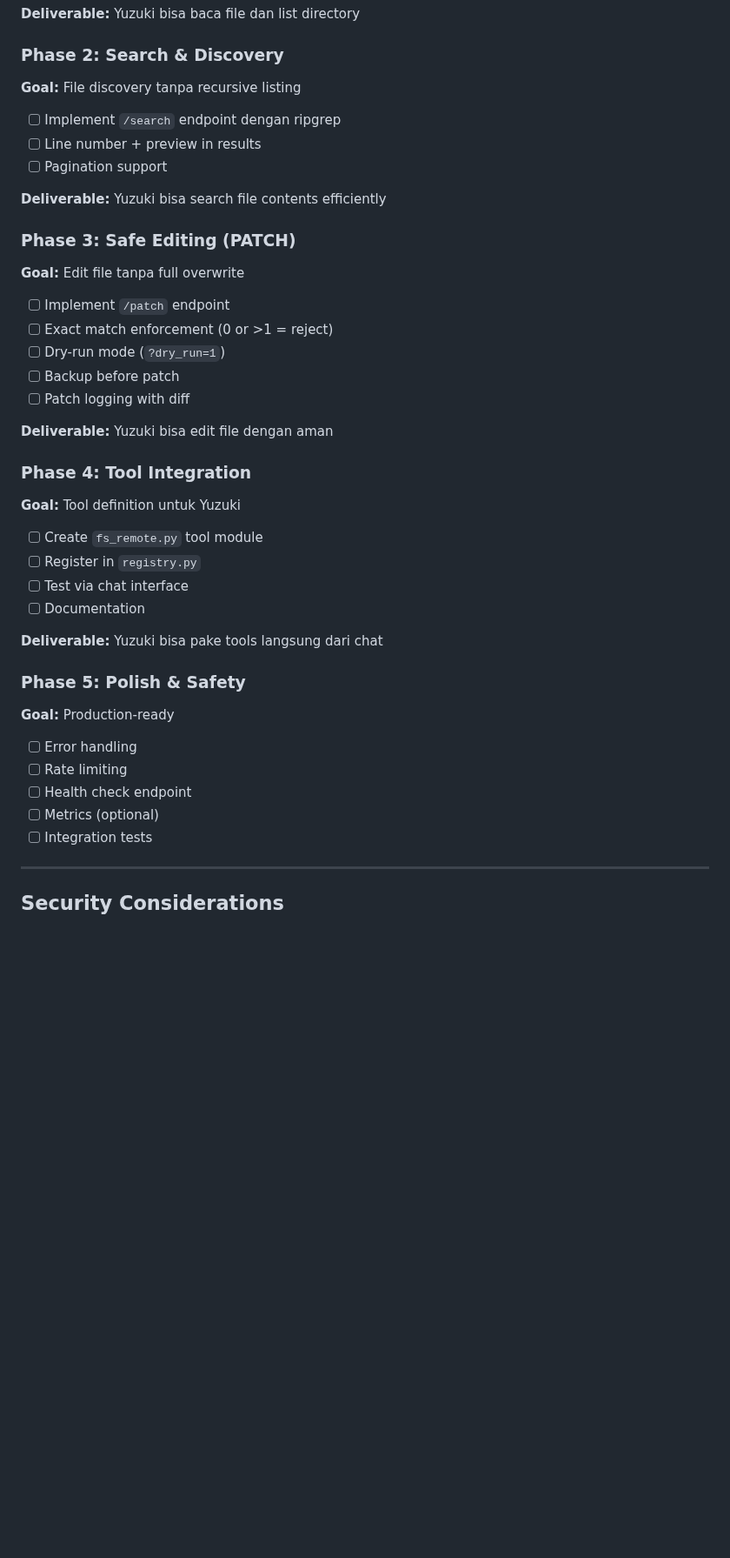
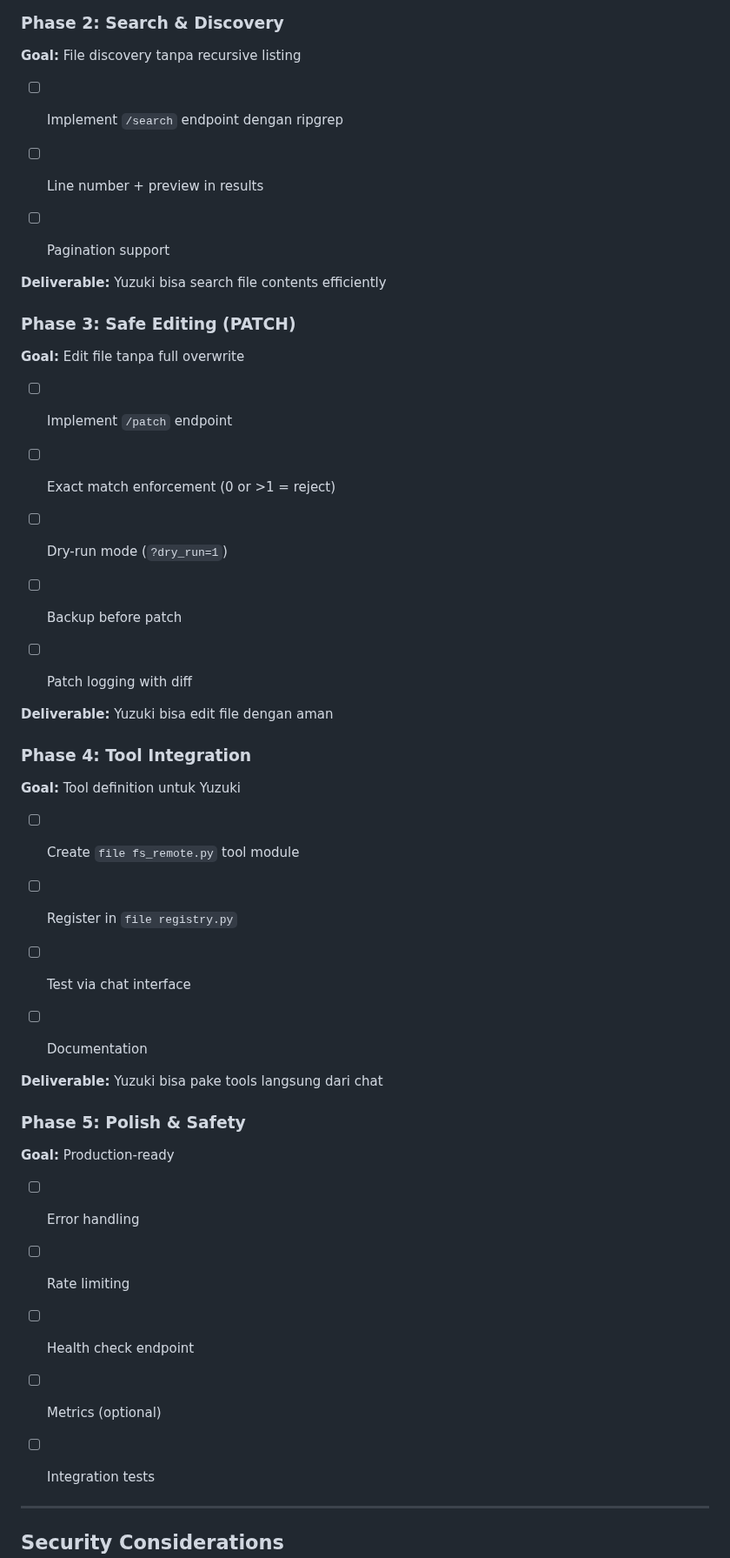
Before and after one commit to icedeyes12/yuzu-companion, a Markdown page: docs/roadmap-history/roadmap-remote-fs-tool.md, the part around one of its changes. Shown at 87% size. Drawn GitHub-style; blank space fills up the shorter version.

```diff
--- a/roadmap-remote-fs-tool.md
+++ b/docs/roadmap-history/roadmap-remote-fs-tool.md
@@ -93,7 +100,9 @@ Shared client code yang dipake sama server (untuk testing) dan tool.
 **Goal:** File discovery tanpa recursive listing
 
 - [ ] Implement `/search` endpoint dengan ripgrep
+
 - [ ] Line number + preview in results
+
 - [ ] Pagination support
 
 **Deliverable:** Yuzuki bisa search file contents efficiently
@@ -103,9 +112,13 @@ Shared client code yang dipake sama server (untuk testing) dan tool.
 **Goal:** Edit file tanpa full overwrite
 
 - [ ] Implement `/patch` endpoint
-- [ ] Exact match enforcement (0 or >1 = reject)
+
+- [ ] Exact match enforcement (0 or &gt;1 = reject)
+
 - [ ] Dry-run mode (`?dry_run=1`)
+
 - [ ] Backup before patch
+
 - [ ] Patch logging with diff
 
 **Deliverable:** Yuzuki bisa edit file dengan aman
@@ -114,9 +127,12 @@ Shared client code yang dipake sama server (untuk testing) dan tool.
 
 **Goal:** Tool definition untuk Yuzuki
 
-- [ ] Create `fs_remote.py` tool module
-- [ ] Register in `registry.py`
+- [ ] Create `file fs_remote.py` tool module
+
+- [ ] Register in `file registry.py`
+
 - [ ] Test via chat interface
+
 - [ ] Documentation
 
 **Deliverable:** Yuzuki bisa pake tools langsung dari chat
@@ -126,9 +142,13 @@ Shared client code yang dipake sama server (untuk testing) dan tool.
 **Goal:** Production-ready
 
 - [ ] Error handling
+
 - [ ] Rate limiting
+
 - [ ] Health check endpoint
+
 - [ ] Metrics (optional)
+
 - [ ] Integration tests
 
 ---
```
Also changed, not shown: other parts of docs/roadmap-history/roadmap-remote-fs-tool.md (+21 -12 lines).
